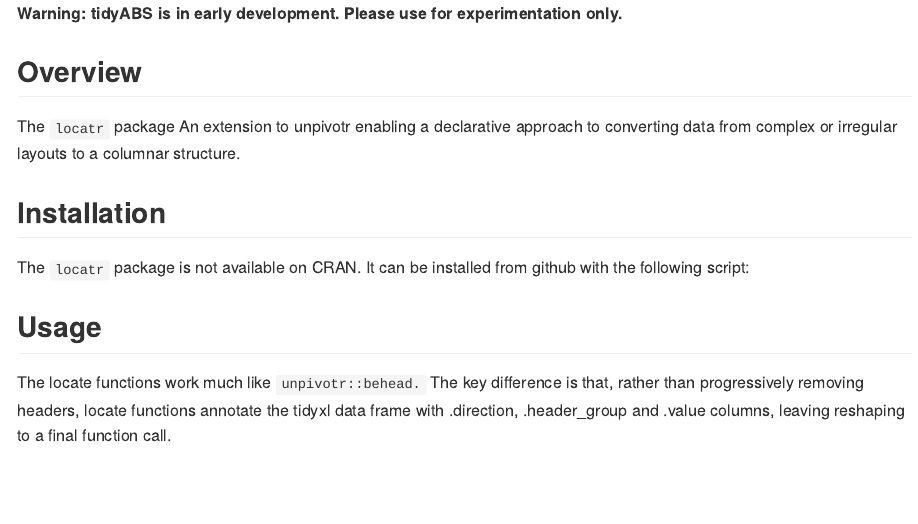
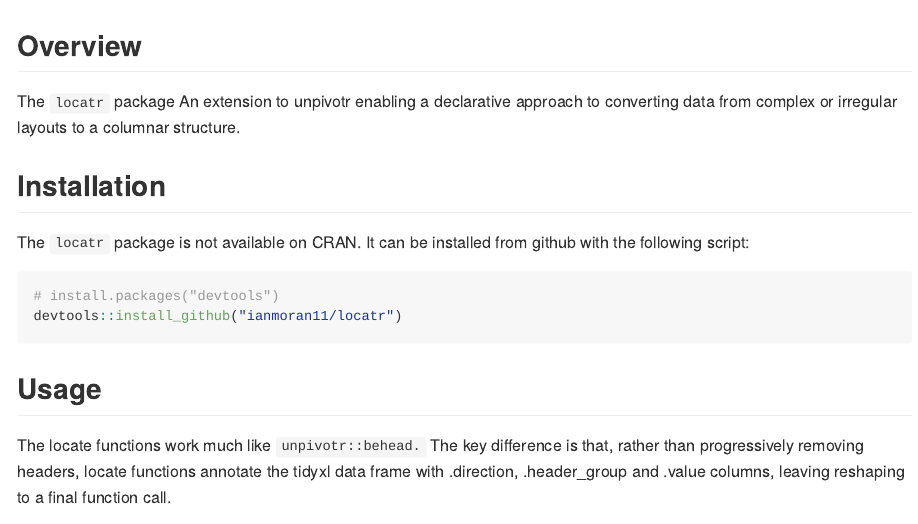
Before and after one commit to ianmoran11/locatr, an R Markdown document (README.rmd): the page in a window 1100 px wide, from its top. The pictures show the output file README.md that the author committed with the source, drawn offline in the style of GitHub.

Commit message:
Added README

````diff
--- a/README.rmd
+++ b/README.rmd
@@ -15,8 +15,6 @@ knitr::opts_chunk$set(
 ```
 
 
-**Warning: tidyABS is in early development. Please use for experimentation only.**
-
 ## Overview
 
 The `locatr` package An extension to unpivotr enabling a declarative approach to  converting data from complex or irregular layouts to a
@@ -25,6 +23,13 @@ The `locatr` package An extension to unpivotr enabling a declarative approach to
 ## Installation
 
 The `locatr` package is not available on CRAN. It can be installed from github with the following script:
+
+
+```{r eval = FALSE}
+# install.packages("devtools")
+devtools::install_github("ianmoran11/locatr")
+```
+
 
 ```{r message=FALSE, warning=FALSE, include=FALSE}
 # Load all packages
````
Also changed, not shown: README.md, README/README-unnamed-chunk-11-1.png (added), README/README-unnamed-chunk-13-1.png (added), README/README-unnamed-chunk-6-1.png (added).
